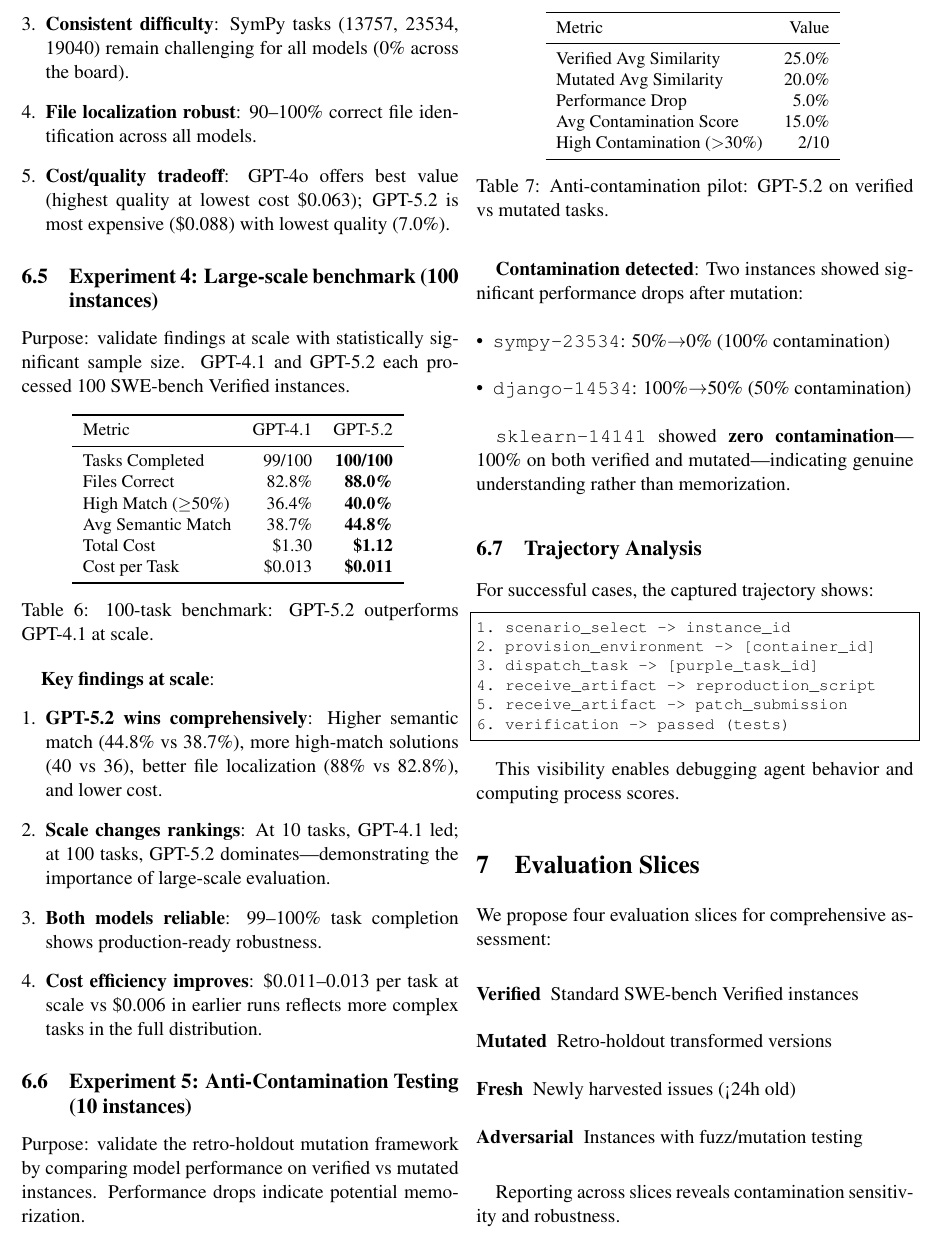
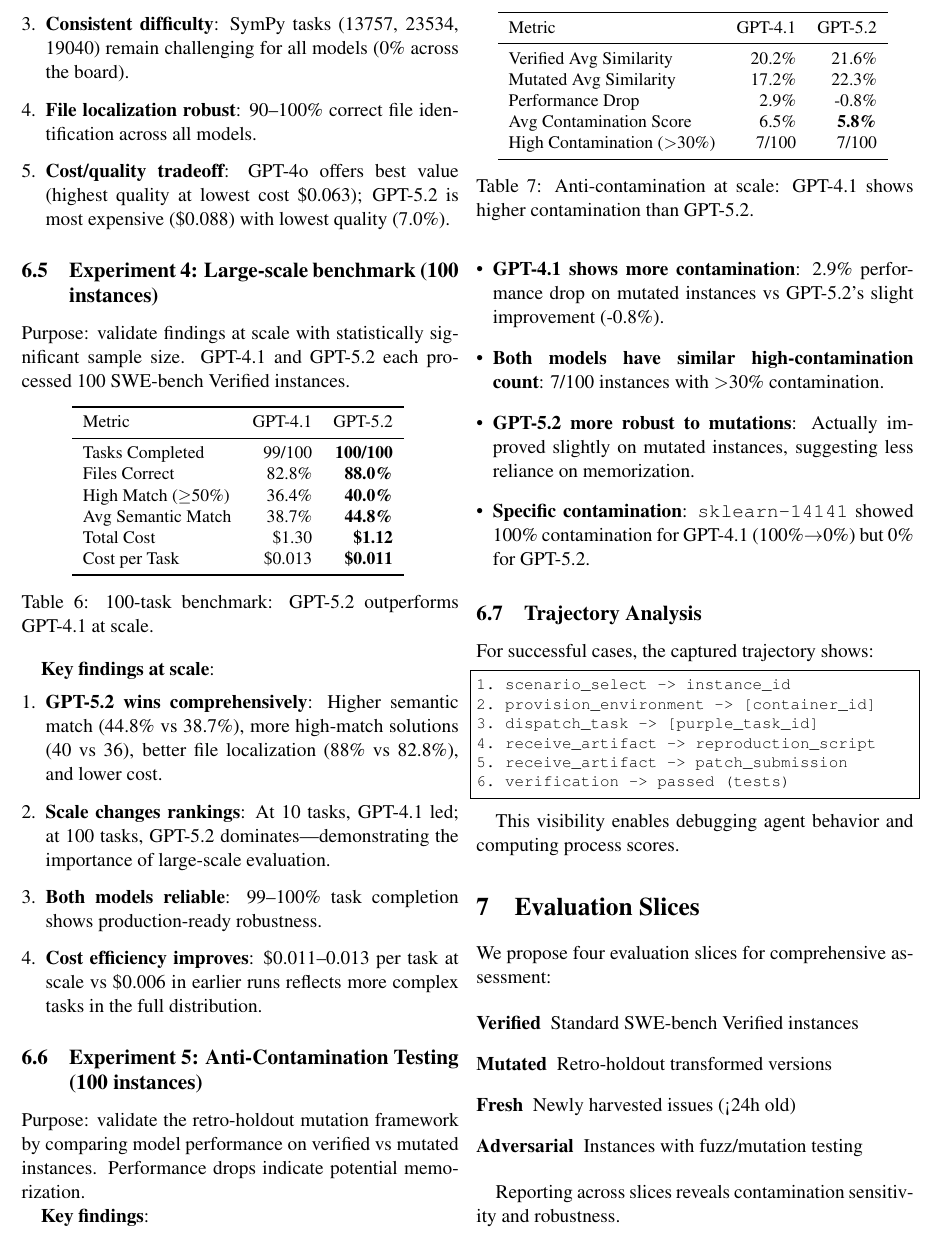
Before and after one commit to ManishMuttreja1/A2A-SWE-Bench, a LaTeX paper (paper/swebench_a2a.tex): part of page 6 of 8, cut so that both start at the same text. Compiled offline with pdfLaTeX.

Commit message:
Update paper with 100-task anti-contamination results (GPT-4.1 vs GPT-5.2)

```diff
--- a/paper/swebench_a2a.tex
+++ b/paper/swebench_a2a.tex
@@ -446,34 +446,34 @@
     \item \textbf{Cost efficiency improves}: \$0.011--0.013 per task at scale vs \$0.006 in earlier runs reflects more complex tasks in the full distribution.
 \end{enumerate}
 
-\subsection{Experiment 5: Anti-Contamination Testing (10 instances)}
+\subsection{Experiment 5: Anti-Contamination Testing (100 instances)}
 
 Purpose: validate the retro-holdout mutation framework by comparing model performance on verified vs mutated instances. Performance drops indicate potential memorization.
 
 \begin{table}[h]
 \centering
 \small
-\begin{tabular}{lr}
+\begin{tabular}{lrr}
 \toprule
-Metric & Value \\
+Metric & GPT-4.1 & GPT-5.2 \\
 \midrule
-Verified Avg Similarity & 25.0\% \\
-Mutated Avg Similarity & 20.0\% \\
-Performance Drop & 5.0\% \\
-Avg Contamination Score & 15.0\% \\
-High Contamination ($>$30\%) & 2/10 \\
+Verified Avg Similarity & 20.2\% & 21.6\% \\
+Mutated Avg Similarity & 17.2\% & 22.3\% \\
+Performance Drop & 2.9\% & -0.8\% \\
+Avg Contamination Score & 6.5\% & \textbf{5.8\%} \\
+High Contamination ($>$30\%) & 7/100 & 7/100 \\
 \bottomrule
 \end{tabular}
-\caption{Anti-contamination pilot: GPT-5.2 on verified vs mutated tasks.}
+\caption{Anti-contamination at scale: GPT-4.1 shows higher contamination than GPT-5.2.}
 \end{table}
 
-\textbf{Contamination detected}: Two instances showed significant performance drops after mutation:
+\textbf{Key findings}:
 \begin{itemize}[leftmargin=*]
-    \item \texttt{sympy-23534}: 50\%$\to$0\% (100\% contamination)
-    \item \texttt{django-14534}: 100\%$\to$50\% (50\% contamination)
+    \item \textbf{GPT-4.1 shows more contamination}: 2.9\% performance drop on mutated instances vs GPT-5.2's slight improvement (-0.8\%).
+    \item \textbf{Both models have similar high-contamination count}: 7/100 instances with $>$30\% contamination.
+    \item \textbf{GPT-5.2 more robust to mutations}: Actually improved slightly on mutated instances, suggesting less reliance on memorization.
+    \item \textbf{Specific contamination}: \texttt{sklearn-14141} showed 100\% contamination for GPT-4.1 (100\%$\to$0\%) but 0\% for GPT-5.2.
 \end{itemize}
-
-\texttt{sklearn-14141} showed \textbf{zero contamination}---100\% on both verified and mutated---indicating genuine understanding rather than memorization.
 
 \subsection{Trajectory Analysis}
 
```
Also changed, not shown: paper/swebench_a2a.pdf.
